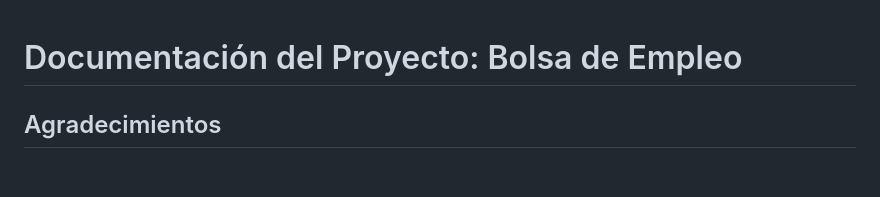
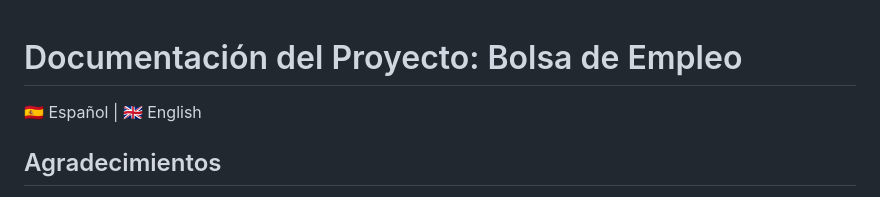
Before and after one commit to Drosc0/bolsaEmpleo_FE, a Markdown page: README_ES.md, the part around the change. Rendered like a GitHub page; blank space fills up the shorter version.

Commit message:
probandooooo

```diff
--- a/README_ES.md
+++ b/README_ES.md
@@ -1,4 +1,6 @@
 # Documentación del Proyecto: Bolsa de Empleo
+
+🇪🇸 Español | 🇬🇧 English
 
 ## Agradecimientos
 *(Esta sección es opcional. A rellenar por el autor si desea dedicar el proyecto a personas, instituciones o empresas).*
```
